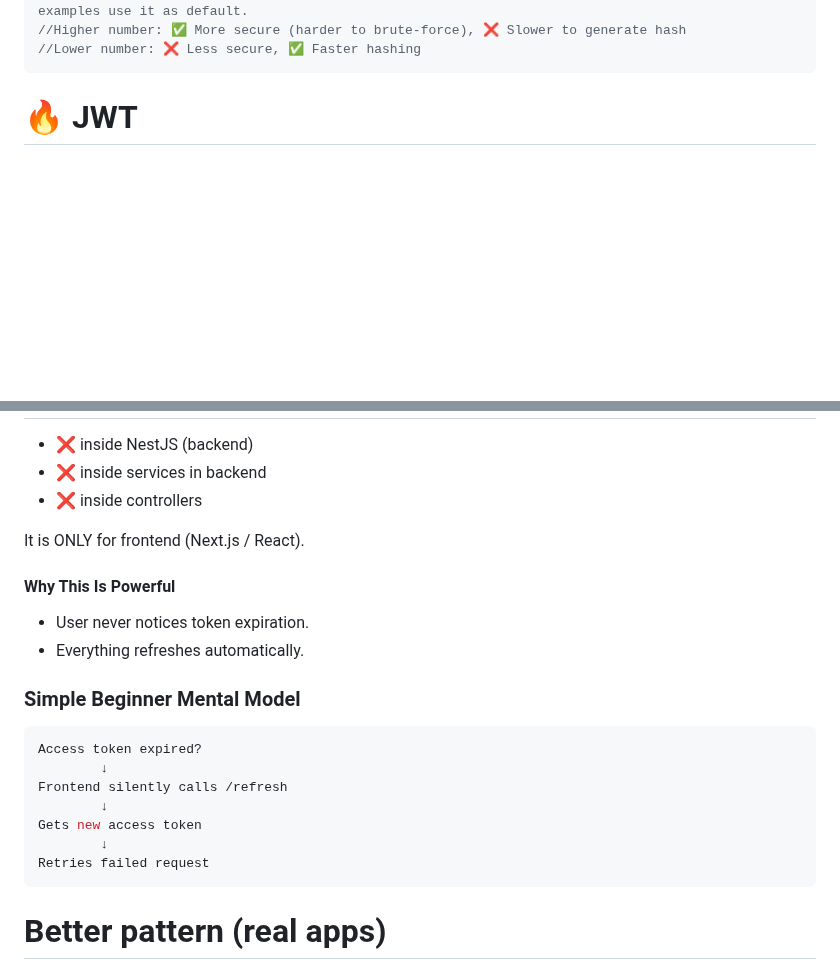
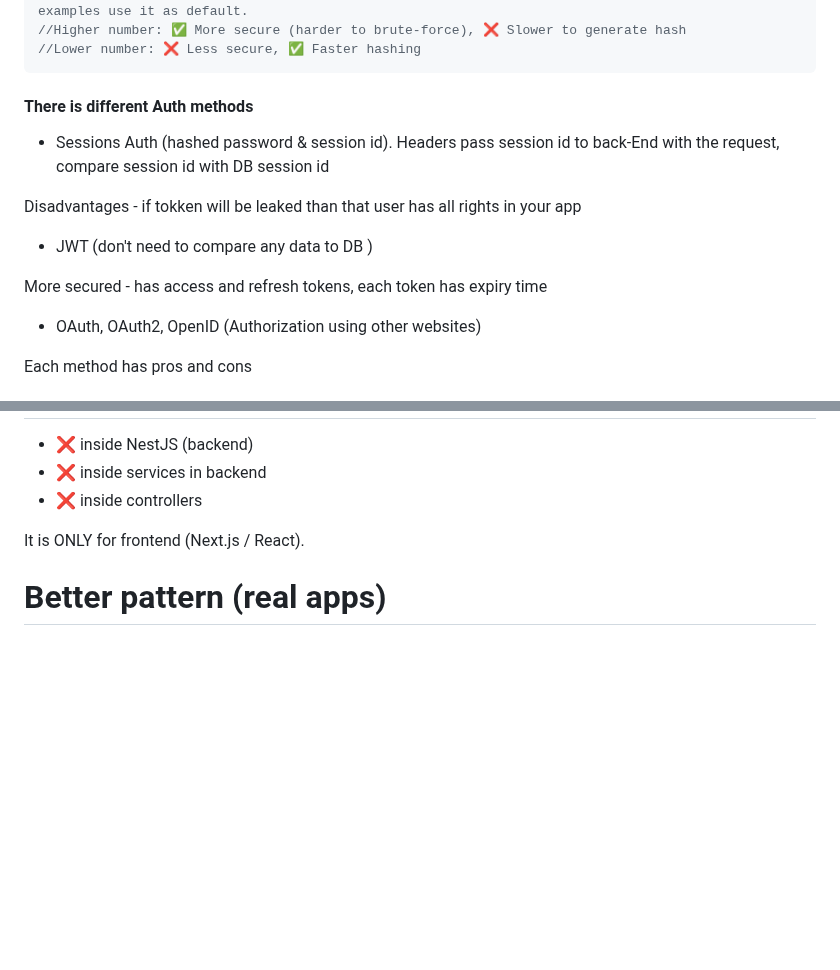
Before and after one commit to Julian22222/PRACTICE, a Markdown page: Notes/Notes5.md, 2 parts joined by grey strips. Drawn GitHub-style; blank space fills up the shorter version.

````diff
--- a/Notes/Notes5.md
+++ b/Notes/Notes5.md
@@ -71,4 +71,17 @@ const hashedPassword = await bcrypt.hash(password, 10);
 //Lower number: ❌ Less secure, ✅ Faster hashing
 ```
 
-# 🔥 JWT
+#### There is different Auth methods
+
+- Sessions Auth (hashed password & session id). Headers pass session id to back-End with the request, compare session id with DB session id
+
+Disadvantages - if tokken will be leaked than that user has all rights in your app
+
+- JWT (don't need to compare any data to DB )
+
+More secured - has access and refresh tokens, each token has expiry time
+
+- OAuth, OAuth2, OpenID (Authorization using other websites)
+
+Each method has pros and cons
+
@@ -1065,23 +1147,6 @@ Returns response
 
 It is ONLY for frontend (Next.js / React).
 
-#### Why This Is Powerful
-
-- User never notices token expiration.
-- Everything refreshes automatically.
-
-### Simple Beginner Mental Model
-
-```JS
-Access token expired?
-        ↓
-Frontend silently calls /refresh
-        ↓
-Gets new access token
-        ↓
-Retries failed request
-```
-
 # Better pattern (real apps)
 
 Instead of calling /profile directly, you usually do:
````
Also changed, not shown: other parts of Notes/Notes5.md (+101 -82 lines), Notes/IMG/jwt1.jpg (added), Notes/IMG/jwt2.jpg (added).
